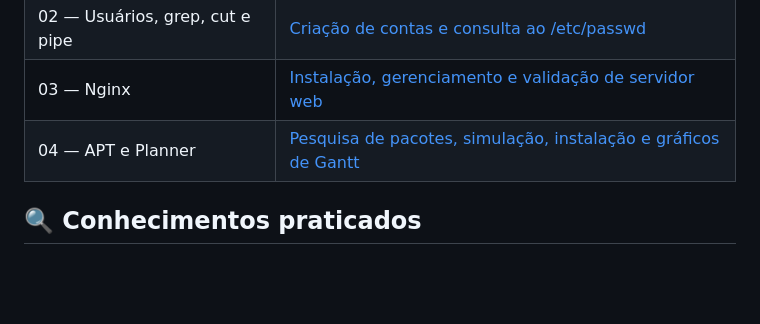
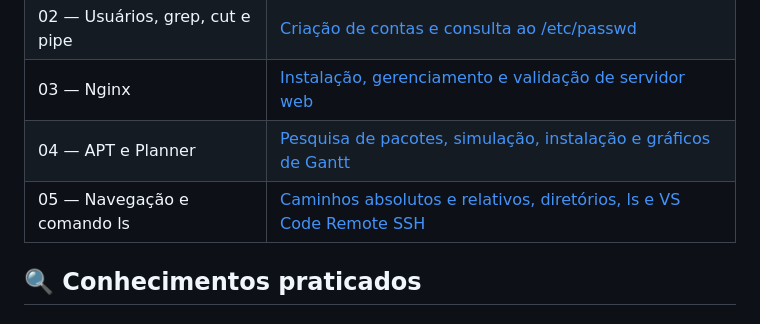
Before and after one commit to dias0001/linux-essentials, a Markdown page: README.md, the part around the change. Drawn GitHub-style; blank space fills up the shorter version.

Commit message:
docs: atualiza indice principal com laboratorio 05

```diff
--- a/README.md
+++ b/README.md
@@ -39,6 +39,7 @@ O projeto segue uma abordagem progressiva: **estudar, compreender, praticar, doc
 | 02 — Usuários, grep, cut e pipe | [Criação de contas e consulta ao /etc/passwd](laboratorios/laboratorio-02-usuarios-cut/README.md) |
 | 03 — Nginx | [Instalação, gerenciamento e validação de servidor web](laboratorios/laboratorio-03-nginx/README.md) |
 | 04 — APT e Planner | [Pesquisa de pacotes, simulação, instalação e gráficos de Gantt](laboratorios/laboratorio-04-apt-planner/README.md) |
+| 05 — Navegação e comando ls | [Caminhos absolutos e relativos, diretórios, ls e VS Code Remote SSH](laboratorios/laboratorio-05-navegacao-diretorios/README.md) |
 
 ## 🔍 Conhecimentos praticados
 
```
